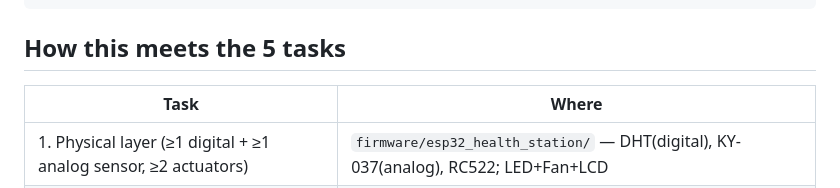
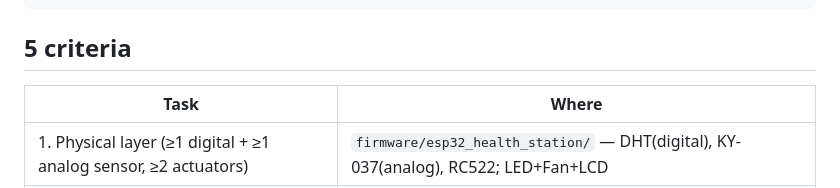
Before and after one commit to Protein-17012006/IOT-HealthStation, a Markdown page: README.md, the part around one of its changes. GitHub-like rendering.

Commit message:
Restore README device photo and '5 criteria' title (preserve edits made on main)

````diff
--- a/README.md
+++ b/README.md
@@ -18,7 +19,7 @@ ESP32 (physical layer)  --USB serial JSON-->  Jetson Nano (edge server)  --HTTP-
   LED / Fan / LCD (actuators)                    Flask web UI                          manual control
 ```
 
-## How this meets the 5 tasks
+## 5 criteria
 | Task | Where |
 |------|-------|
 | 1. Physical layer (≥1 digital + ≥1 analog sensor, ≥2 actuators) | `firmware/esp32_health_station/` — DHT(digital), KY-037(analog), RC522; LED+Fan+LCD |
````
Also changed, not shown: other parts of README.md (+1 -0 lines).
